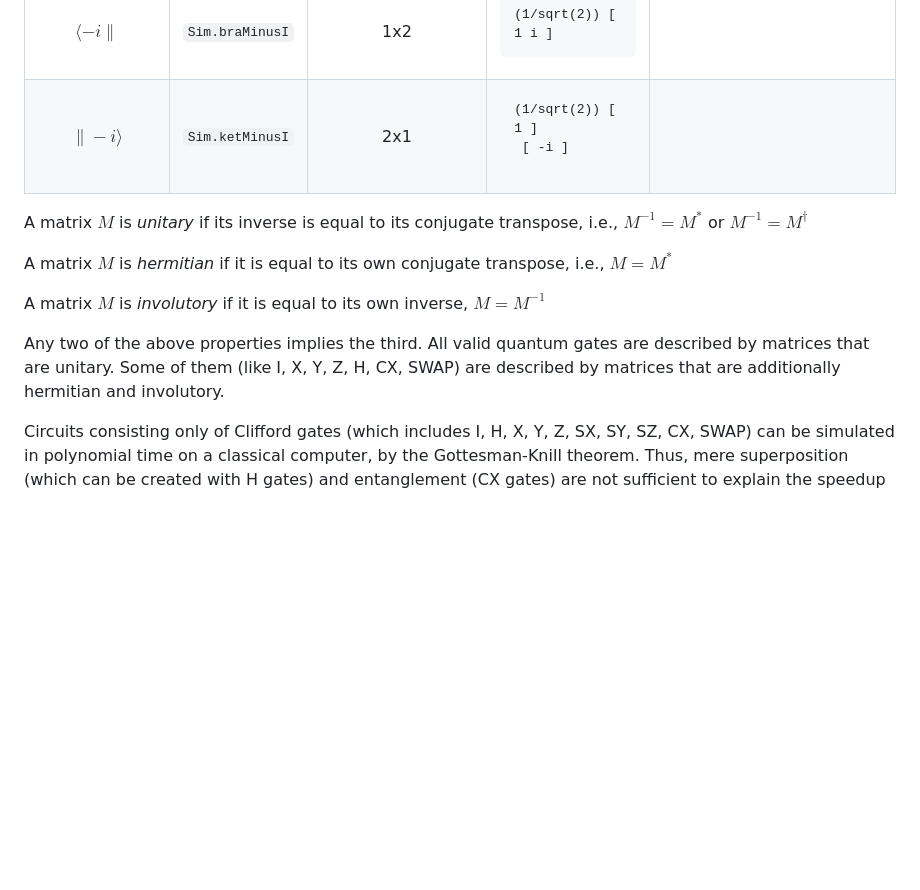
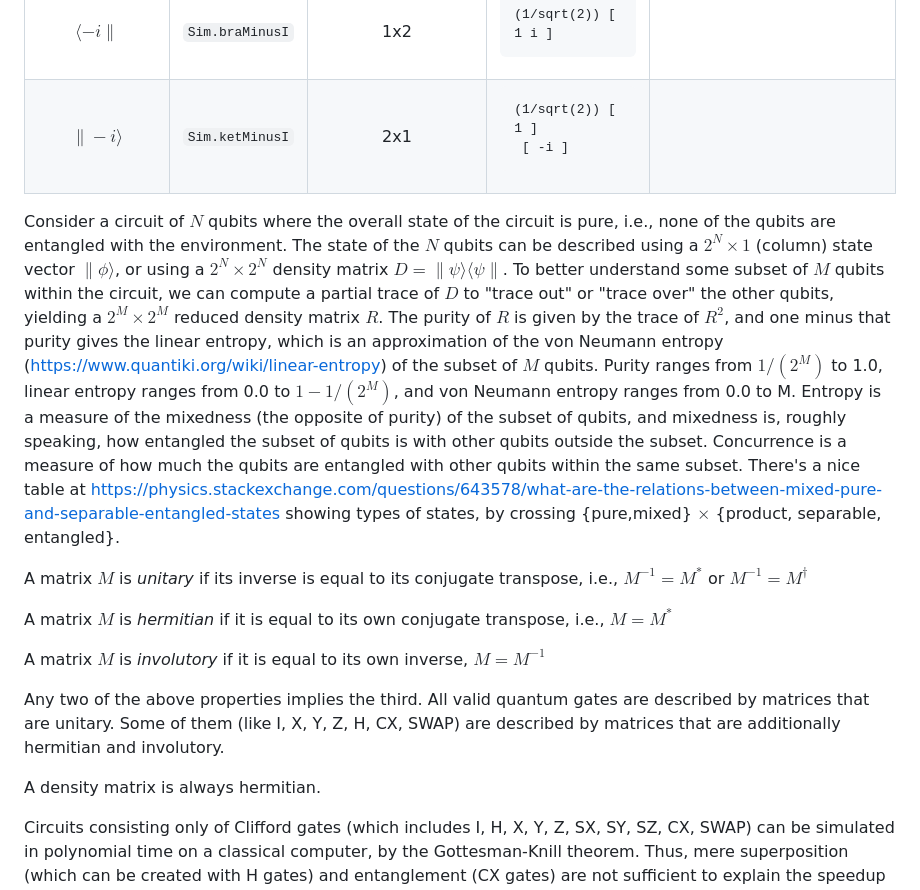
Before and after one commit to MJMcGuffin/muqcs.js, a Markdown page: README.md, the part around the change. Rendered like a GitHub page; blank space fills up the shorter version.

Commit message:
added more notes

```diff
--- a/README.md
+++ b/README.md
@@ -237,6 +237,8 @@ Some predefined basis vectors:
 |  $\langle -i \|$  | `Sim.braMinusI` | 1x2 | <pre>(1/sqrt(2)) [ 1 i ]</pre> | |
 |  $\|-i\rangle$  | `Sim.ketMinusI` | 2x1 | <pre>(1/sqrt(2)) [  1 ]<br>            [ -i ]</pre> | |
 
+Consider a circuit of $N$ qubits where the overall state of the circuit is pure, i.e., none of the qubits are entangled with the environment.  The state of the $N$ qubits can be described using a $2^N \times 1$ (column) state vector $\| \phi \rangle$, or using a $2^N \times 2^N$ density matrix $D = \| \psi \rangle \langle \psi \|$.  To better understand some subset of $M$ qubits within the circuit, we can compute a partial trace of $D$ to "trace out" or "trace over" the other qubits, yielding a $2^M \times 2^M$ reduced density matrix $R$.  The purity of $R$ is given by the trace of $R^2$, and one minus that purity gives the linear entropy, which is an approximation of the von Neumann entropy (https://www.quantiki.org/wiki/linear-entropy) of the subset of $M$ qubits.  Purity ranges from $1/(2^M)$ to 1.0, linear entropy ranges from 0.0 to $1-1/(2^M)$, and von Neumann entropy ranges from 0.0 to M.  Entropy is a measure of the mixedness (the opposite of purity) of the subset of qubits, and mixedness is, roughly speaking, how entangled the subset of qubits is with other qubits outside the subset.  Concurrence is a measure of how much the qubits are entangled with other qubits within the same subset.  There's a nice table at https://physics.stackexchange.com/questions/643578/what-are-the-relations-between-mixed-pure-and-separable-entangled-states showing types of states, by crossing {pure,mixed} $\times$ {product, separable, entangled}.
+
 A matrix $M$ is *unitary* if its inverse is equal to its conjugate transpose, i.e., $M^{-1} = M^{*}$ or $M^{-1} = M^{\dagger}$
 
 A matrix $M$ is *hermitian* if it is equal to its own conjugate transpose, i.e., $M = M^{*}$
@@ -245,6 +247,8 @@ A matrix $M$ is *involutory* if it is equal to its own inverse, $M = M^{-1}$
 
 Any two of the above properties implies the third.  All valid quantum gates are described by matrices that are unitary.
 Some of them (like I, X, Y, Z, H, CX, SWAP) are described by matrices that are additionally hermitian and involutory.
+
+A density matrix is always hermitian.
 
 Circuits consisting only of Clifford gates (which includes I, H, X, Y, Z, SX, SY, SZ, CX, SWAP) can be simulated in polynomial time on a classical computer, by the Gottesman-Knill theorem.  Thus, mere superposition (which can be created with H gates) and entanglement (CX gates) are not sufficient to explain the speedup offered by quantum computers.
 
```
